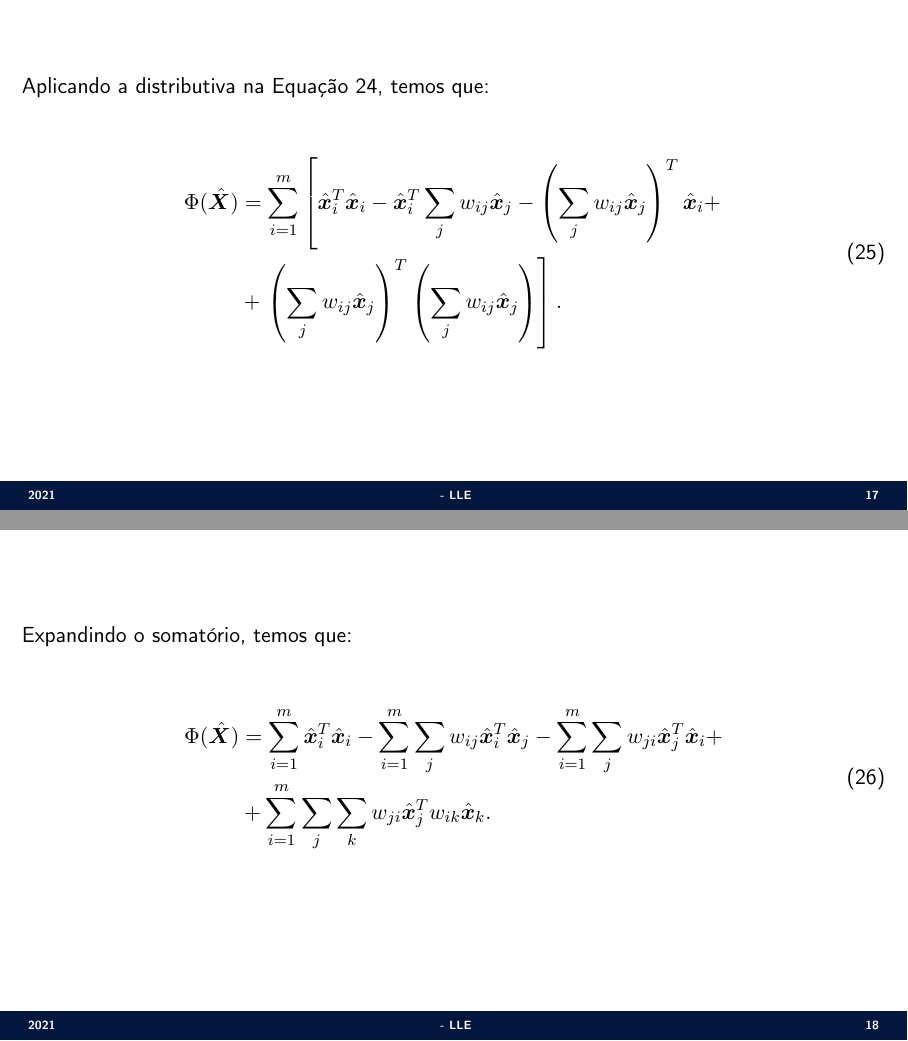
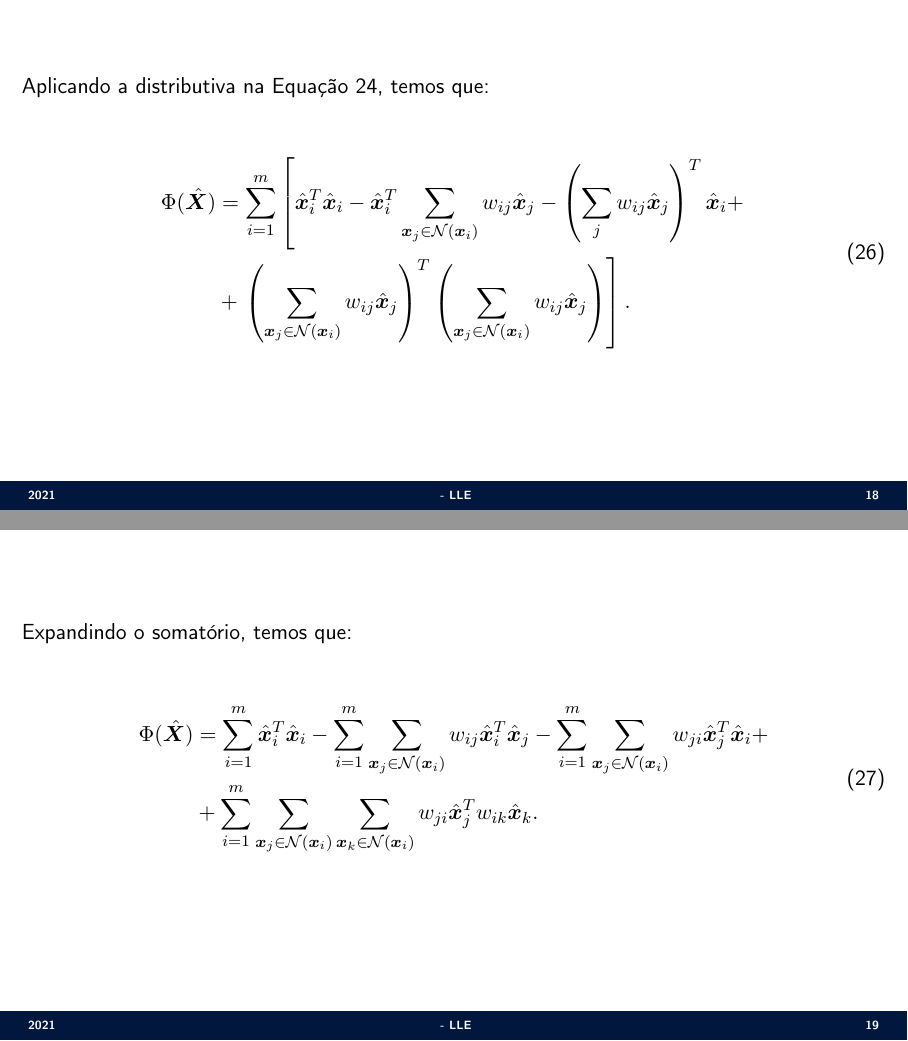
Before and after one commit to jppbsi/lectures, LaTeX slides (machine_learning/Transformation/LLE/lecture.tex): pages 17 and 18 of 20 before the commit and pages 18 and 19 of 21 after it, joined at a grey line. Compiled offline with pdfLaTeX.

Commit message:
Fixed minor errors.

```diff
--- a/machine_learning/Transformation/LLE/lecture.tex
+++ b/machine_learning/Transformation/LLE/lecture.tex
@@ -140,3 +140,5 @@ Lembrando que o intuito principal da restrição $\sum_{\bm{x}_j\in{\cal N}(\bm{
 \Sli{
 \justifying Sejam, então, $\tilde{\bm{x}_i} = \bm{x}_i+\bm{c}$ e $\tilde{\bm{x}_j} = \bm{x}_j+\bm{c}$ as versões deslocadas das amostras $\bm{x}_i$ e $\bm{x}_j$, respectivamente. O novo erro de reconstrução local é dado por:
 
+\begin{equation}
+	\tilde{E}(\bm{w},\bm{x}_i) = \norm{\tilde{\bm{x}_i}-\sum_{\bm{x}_j\in{\cal N}(\bm{x}_i)}w_j\tilde{\bm{x}_j}}^2 = \norm{\bm{x}_i+\bm{c}-\sum_{\bm{x}_j\in{\cal N}(\bm{x}_i)}w_j(\bm{x}_j+\bm{c})}^2.
@@ -147,3 +150,6 @@ Lembrando que o intuito principal da restrição $\sum_{\bm{x}_j\in{\cal N}(\bm{
+	&= \norm{\bm{x}_i+\bm{c}-\sum_{\bm{x}_j\in{\cal N}(\bm{x}_i)}w_j\bm{x}_j-\sum_{\bm{x}_j\in{\cal N}(\bm{x}_i)}w_j\bm{c}}^2\\\nonumber
+	&= \norm{\bm{x}_i+\bm{c}-\sum_{\bm{x}_j\in{\cal N}(\bm{x}_i)}w_j\bm{x}_j-\bm{c}\cancelto{1}{\sum_{\bm{x}_j\in{\cal N}(\bm{x}_i)}w_j}}^2\\\nonumber
+	&= \norm{\bm{x}_i+\bm{c}-\sum_{\bm{x}_j\in{\cal N}(\bm{x}_i)}w_j\bm{x}_j-\bm{c}}^2 = \norm{\bm{x}_i-\sum_{\bm{x}_j\in{\cal N}(\bm{x}_i)}w_j\bm{x}_j}^2 = E(\bm{w},\bm{x}_i)\nonumber.
 \end{align}
 Assim, a translação não afeta o erro quando temos a restrição $\sum_{\bm{x}_j\in{\cal N}(\bm{x}_i)}w_j=1$.
 }
@@ -278,8 +284,8 @@ A diferença para a abordagem sem regularização é que estamos adicionando uma
 
 \begin{equation}
 \begin{split}
-	\Phi(\hat{\bm{X}}) &= \sum_{i=1}^m\left[\hat{\bm{x}}_i^T\hat{\bm{x}}_i-\hat{\bm{x}}_i^T\sum_jw_{ij}\hat{\bm{x}}_j-\left(\sum_jw_{ij}\hat{\bm{x}}_j\right)^T\hat{\bm{x}}_i+\right.\\
-		&+ \left.\left(\sum_jw_{ij}\hat{\bm{x}}_j\right)^T\left(\sum_jw_{ij}\hat{\bm{x}}_j\right)\right].
+	\Phi(\hat{\bm{X}}) &= \sum_{i=1}^m\left[\hat{\bm{x}}_i^T\hat{\bm{x}}_i-\hat{\bm{x}}_i^T\sum_{\bm{x}_j\in{\cal N}(\bm{x}_i)}w_{ij}\hat{\bm{x}}_j-\left(\sum_jw_{ij}\hat{\bm{x}}_j\right)^T\hat{\bm{x}}_i+\right.\\
+		&+ \left.\left(\sum_{\bm{x}_j\in{\cal N}(\bm{x}_i)}w_{ij}\hat{\bm{x}}_j\right)^T\left(\sum_{\bm{x}_j\in{\cal N}(\bm{x}_i)}w_{ij}\hat{\bm{x}}_j\right)\right].
 \end{split}
 \end{equation}
 }
@@ -289,8 +295,8 @@ A diferença para a abordagem sem regularização é que estamos adicionando uma
 
 \begin{equation}
 \begin{split}
-	\Phi(\hat{\bm{X}}) &= \sum_{i=1}^m\hat{\bm{x}}_i^T\hat{\bm{x}}_i-\sum_{i=1}^m\sum_jw_{ij}\hat{\bm{x}}_i^T\hat{\bm{x}}_j-\sum_{i=1}^m\sum_jw_{ji}\hat{\bm{x}}_j^T\hat{\bm{x}}_i+\\
-		&+ \sum_{i=1}^m\sum_j\sum_kw_{ji}\hat{\bm{x}}_j^Tw_{ik}\hat{\bm{x}}_k.
+	\Phi(\hat{\bm{X}}) &= \sum_{i=1}^m\hat{\bm{x}}_i^T\hat{\bm{x}}_i-\sum_{i=1}^m\sum_{\bm{x}_j\in{\cal N}(\bm{x}_i)}w_{ij}\hat{\bm{x}}_i^T\hat{\bm{x}}_j-\sum_{i=1}^m\sum_{\bm{x}_j\in{\cal N}(\bm{x}_i)}w_{ji}\hat{\bm{x}}_j^T\hat{\bm{x}}_i+\\
+		&+ \sum_{i=1}^m\sum_{\bm{x}_j\in{\cal N}(\bm{x}_i)}\sum_{\bm{x}_k\in{\cal N}(\bm{x}_i)}w_{ji}\hat{\bm{x}}_j^Tw_{ik}\hat{\bm{x}}_k.
 \end{split}
 \end{equation}
 }
```
Also changed, not shown: machine_learning/Transformation/LLE/lecture.tex (21 more changed lines).
